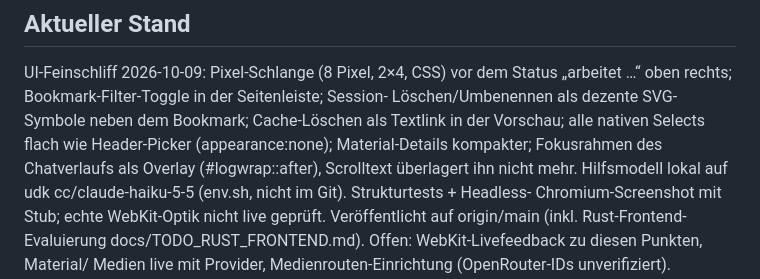
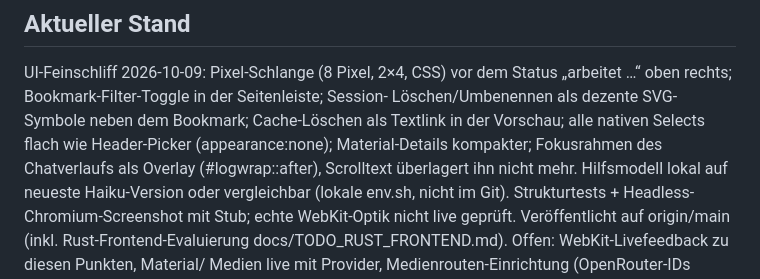
Before and after one commit to KGasteier/pi-lite, a Markdown page: docs/HANDOFF.md, the part around the change. GitHub-like rendering.

Commit message:
Neutralize local helper model reference in handoff

```diff
--- a/docs/HANDOFF.md
+++ b/docs/HANDOFF.md
@@ -8,7 +8,7 @@ Löschen/Umbenennen als dezente SVG-Symbole neben dem Bookmark; Cache-Löschen a
 Textlink in der Vorschau; alle nativen Selects flach wie Header-Picker
 (appearance:none); Material-Details kompakter; Fokusrahmen des Chatverlaufs als
 Overlay (#logwrap::after), Scrolltext überlagert ihn nicht mehr. Hilfsmodell lokal
-auf udk cc/claude-haiku-5-5 (env.sh, nicht im Git). Strukturtests + Headless-
+auf neueste Haiku-Version oder vergleichbar (lokale env.sh, nicht im Git). Strukturtests + Headless-
 Chromium-Screenshot mit Stub; echte WebKit-Optik nicht live geprüft.
 Veröffentlicht auf origin/main (inkl. Rust-Frontend-Evaluierung
 docs/TODO_RUST_FRONTEND.md). Offen: WebKit-Livefeedback zu diesen Punkten, Material/
```
